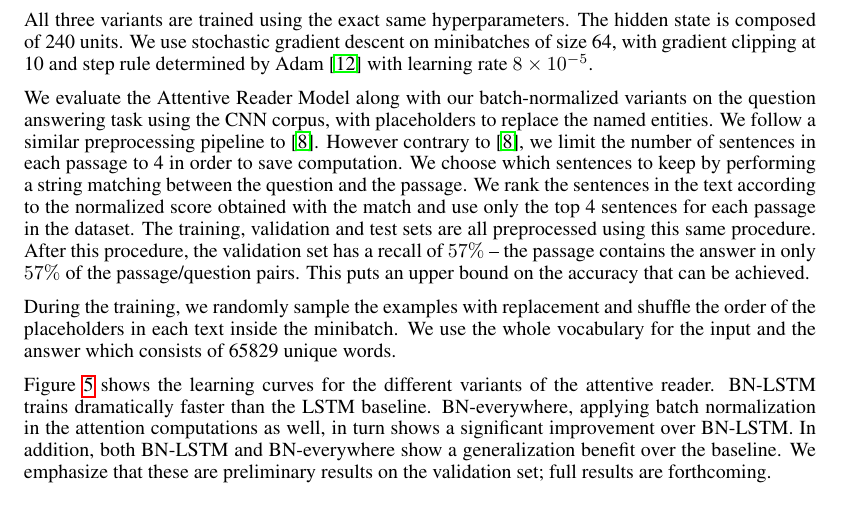
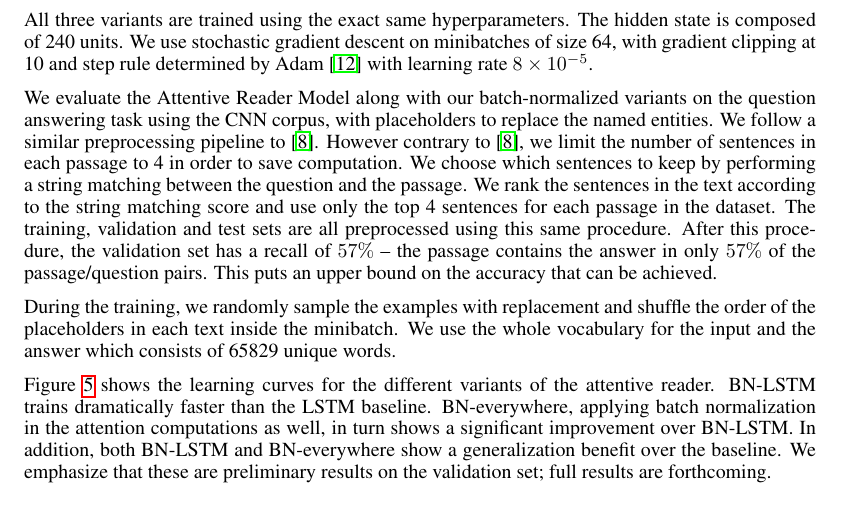
Before and after one commit to cooijmanstim/recurrent-batch-normalization, a LaTeX paper (paper/index.tex): part of page 8 of 10, cut so that both start at the same text. Compiled offline with pdfLaTeX.

Commit message:
normalized score -> string matching score

```diff
--- a/paper/index.tex
+++ b/paper/index.tex
@@ -521,7 +521,7 @@ with learning rate $8 \times 10^{-5}$.
 We evaluate the Attentive Reader Model along with our batch-normalized variants on the question answering task using the CNN corpus, with placeholders to replace the named entities. We follow a similar preprocessing pipeline to~\cite{attentivereader}.
 However contrary to~\cite{attentivereader}, we limit the number of sentences in each passage to 4 in order to save computation.
 We choose which sentences to keep by performing a string matching between the question and the passage.
-We rank the sentences in the text according to the normalized score obtained with the match and use only the top 4 sentences for each passage in the dataset.
+We rank the sentences in the text according to the string matching score and use only the top 4 sentences for each passage in the dataset.
 The training, validation and test sets are all preprocessed using this same procedure.
 After this procedure, the validation set has a recall of $57\%$ -- the passage contains the answer in only $57\%$ of the passage/question pairs.
 This puts an upper bound on the accuracy that can be achieved.
```
